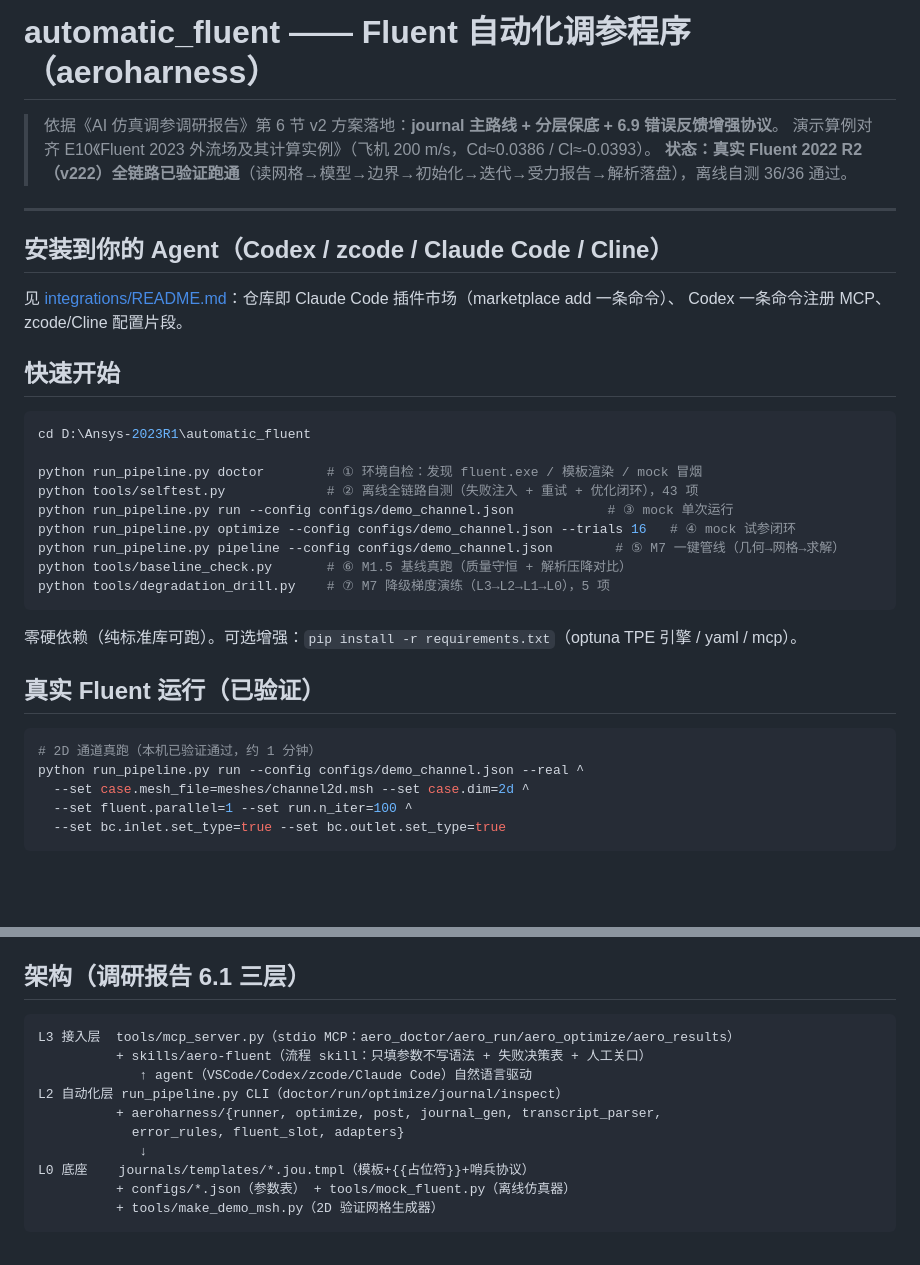
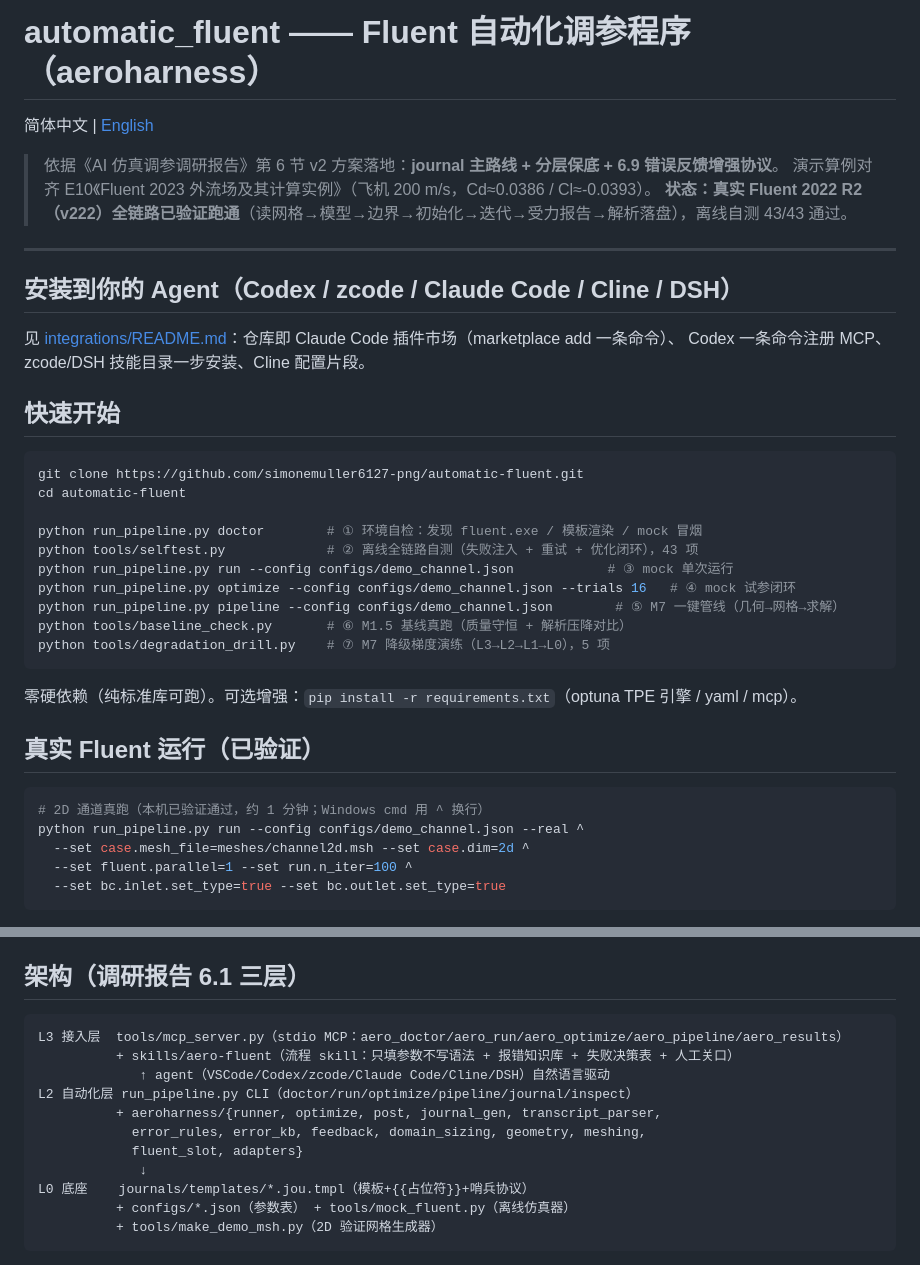
Before and after one commit to simonemuller6127-png/automatic-fluent, a Markdown page: README.md, 2 parts joined by grey strips. Rendered like a GitHub page; blank space fills up the shorter version.

````diff
--- a/README.md
+++ b/README.md
@@ -1,20 +1,23 @@
 # automatic_fluent —— Fluent 自动化调参程序（aeroharness）
+
+简体中文 | [English](README_EN.md)
 
 > 依据《AI 仿真调参调研报告》第 6 节 v2 方案落地：**journal 主路线 + 分层保底 + 6.9 错误反馈增强协议**。
 > 演示算例对齐 E10《Fluent 2023 外流场及其计算实例》（飞机 200 m/s，Cd≈0.0386 / Cl≈-0.0393）。
-> **状态：真实 Fluent 2022 R2（v222）全链路已验证跑通**（读网格→模型→边界→初始化→迭代→受力报告→解析落盘），离线自测 36/36 通过。
+> **状态：真实 Fluent 2022 R2（v222）全链路已验证跑通**（读网格→模型→边界→初始化→迭代→受力报告→解析落盘），离线自测 43/43 通过。
 
 ---
 
-## 安装到你的 Agent（Codex / zcode / Claude Code / Cline）
+## 安装到你的 Agent（Codex / zcode / Claude Code / Cline / DSH）
 
 见 [integrations/README.md](integrations/README.md)：仓库即 Claude Code 插件市场（marketplace add 一条命令）、
-Codex 一条命令注册 MCP、zcode/Cline 配置片段。
+Codex 一条命令注册 MCP、zcode/DSH 技能目录一步安装、Cline 配置片段。
 
 ## 快速开始
 
 ```bash
-cd D:\Ansys-2023R1\automatic_fluent
+git clone https://github.com/simonemuller6127-png/automatic-fluent.git
+cd automatic-fluent
 
 python run_pipeline.py doctor        # ① 环境自检：发现 fluent.exe / 模板渲染 / mock 冒烟
 python tools/selftest.py             # ② 离线全链路自测（失败注入 + 重试 + 优化闭环），43 项
@@ -30,7 +33,7 @@ python tools/degradation_drill.py    # ⑦ M7 降级梯度演练（L3→L2→L1
 ## 真实 Fluent 运行（已验证）
 
 ```bash
-# 2D 通道真跑（本机已验证通过，约 1 分钟）
+# 2D 通道真跑（本机已验证通过，约 1 分钟；Windows cmd 用 ^ 换行）
 python run_pipeline.py run --config configs/demo_channel.json --real ^
   --set case.mesh_file=meshes/channel2d.msh --set case.dim=2d ^
   --set fluent.parallel=1 --set run.n_iter=100 ^
@@ -55,12 +58,13 @@ python run_pipeline.py run --config configs/demo_channel.json --real ^
 ## 架构（调研报告 6.1 三层）
 
 ```
-L3 接入层  tools/mcp_server.py（stdio MCP：aero_doctor/aero_run/aero_optimize/aero_results）
-          + skills/aero-fluent（流程 skill：只填参数不写语法 + 失败决策表 + 人工关口）
-             ↑ agent（VSCode/Codex/zcode/Claude Code）自然语言驱动
-L2 自动化层 run_pipeline.py CLI（doctor/run/optimize/journal/inspect）
+L3 接入层  tools/mcp_server.py（stdio MCP：aero_doctor/aero_run/aero_optimize/aero_pipeline/aero_results）
+          + skills/aero-fluent（流程 skill：只填参数不写语法 + 报错知识库 + 失败决策表 + 人工关口）
+             ↑ agent（VSCode/Codex/zcode/Claude Code/Cline/DSH）自然语言驱动
+L2 自动化层 run_pipeline.py CLI（doctor/run/optimize/pipeline/journal/inspect）
           + aeroharness/{runner, optimize, post, journal_gen, transcript_parser,
-            error_rules, fluent_slot, adapters}
+            error_rules, error_kb, feedback, domain_sizing, geometry, meshing,
+            fluent_slot, adapters}
              ↓
 L0 底座    journals/templates/*.jou.tmpl（模板+{{占位符}}+哨兵协议）
           + configs/*.json（参数表） + tools/mock_fluent.py（离线仿真器）
````
Also changed, not shown: other parts of README.md (+23 -25 lines), README_EN.md (added, +186 -0 lines).
